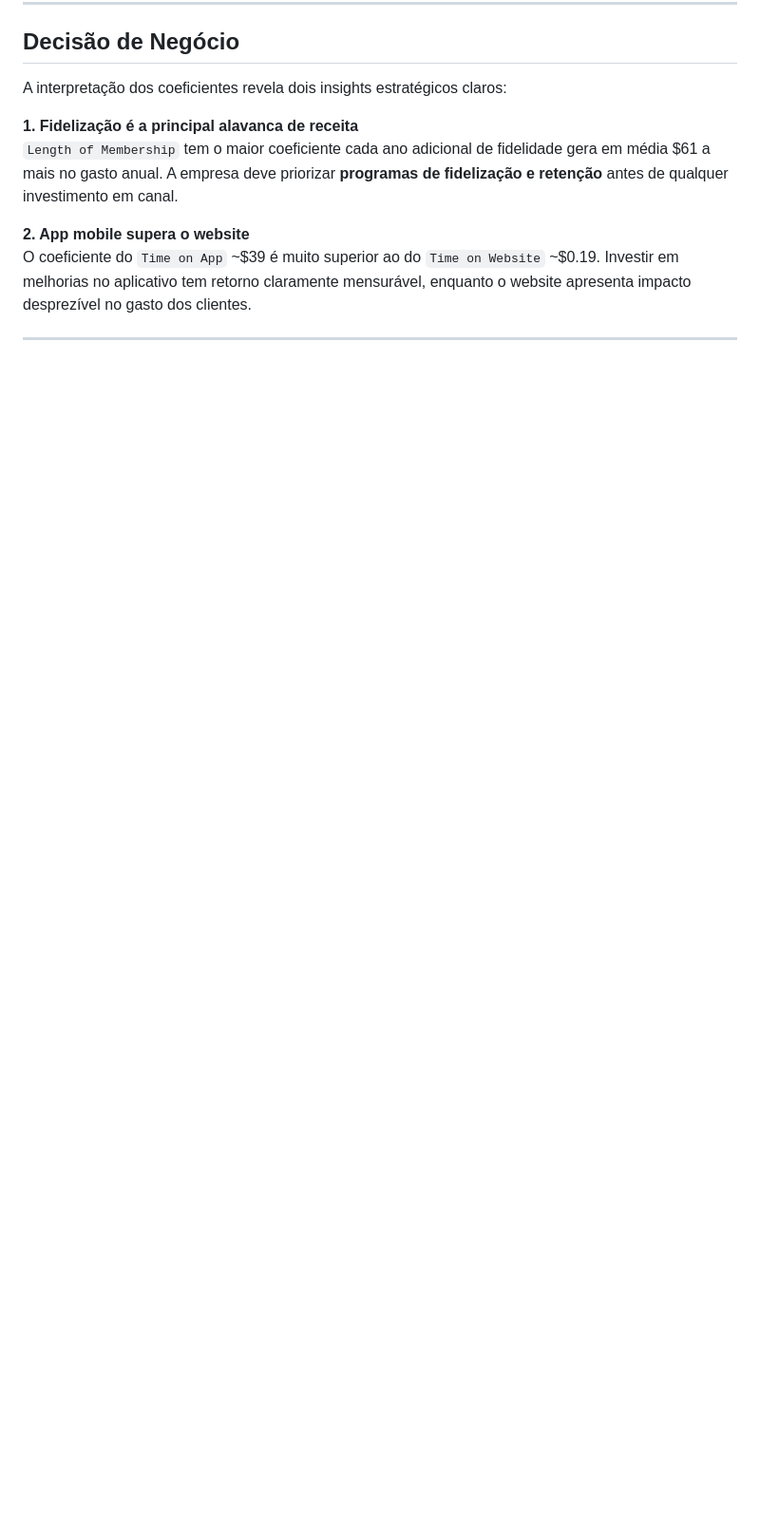
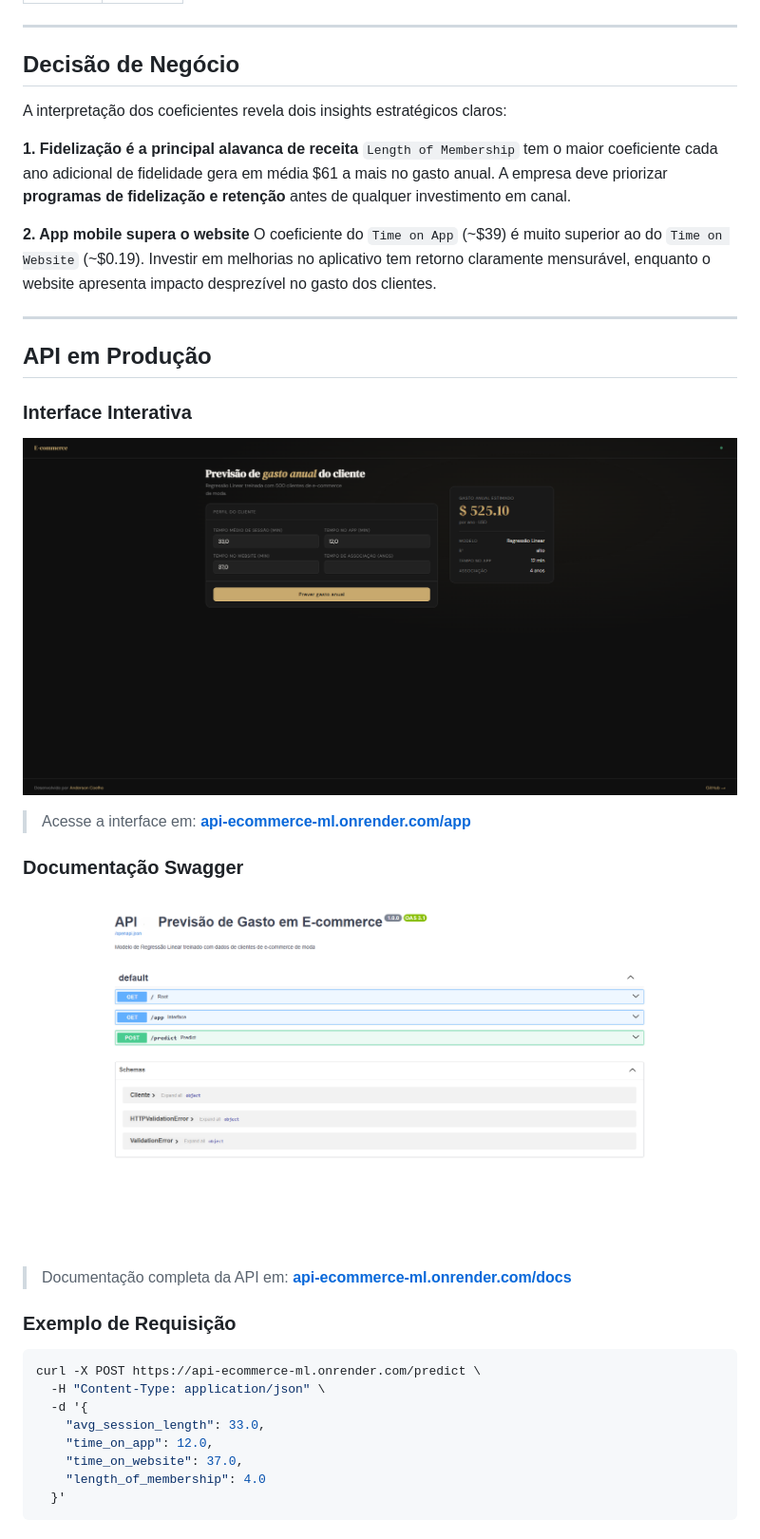
Before and after one commit to Anderson1999DC/Regressao-Linear-em-dados-de-e-commerce, a Markdown page: README.md, the part around one of its changes. Shown at 95% size. GitHub-like rendering; blank space fills up the shorter version.

````diff
--- a/README.md
+++ b/README.md
@@ -167,4 +181,34 @@ A interpretação dos coeficientes revela dois insights estratégicos claros:
 `Length of Membership` tem o maior coeficiente cada ano adicional de fidelidade gera em média $61 a mais no gasto anual. A empresa deve priorizar **programas de fidelização e retenção** antes de qualquer investimento em canal.
 
 **2. App mobile supera o website**
-O coeficiente do `Time on App` ~$39 é muito superior ao do `Time on Website` ~$0.19. Investir em melhorias no aplicativo tem retorno claramente mensurável, enquanto o website apresenta impacto desprezível no gasto dos clientes.
+O coeficiente do `Time on App` (~$39) é muito superior ao do `Time on Website` (~$0.19). Investir em melhorias no aplicativo tem retorno claramente mensurável, enquanto o website apresenta impacto desprezível no gasto dos clientes.
+
+---
+
+## API em Produção
+
+### Interface Interativa
+
+[![Interface do Modelo](assets/modelo_em_funcinamento.png)](https://api-ecommerce-ml.onrender.com/app)
+
+> Acesse a interface em: **[api-ecommerce-ml.onrender.com/app](https://api-ecommerce-ml.onrender.com/app)**
+
+### Documentação Swagger
+
+[![Swagger UI](assets/Swagger_UI.png)](https://api-ecommerce-ml.onrender.com/docs)
+
+> Documentação completa da API em: **[api-ecommerce-ml.onrender.com/docs](https://api-ecommerce-ml.onrender.com/docs)**
+
+### Exemplo de Requisição
+
+```bash
+curl -X POST https://api-ecommerce-ml.onrender.com/predict \
+  -H "Content-Type: application/json" \
+  -d '{
+    "avg_session_length": 33.0,
+    "time_on_app": 12.0,
+    "time_on_website": 37.0,
+    "length_of_membership": 4.0
+  }'
+```
+
````
Also changed, not shown: other parts of README.md (+67 -32 lines).
